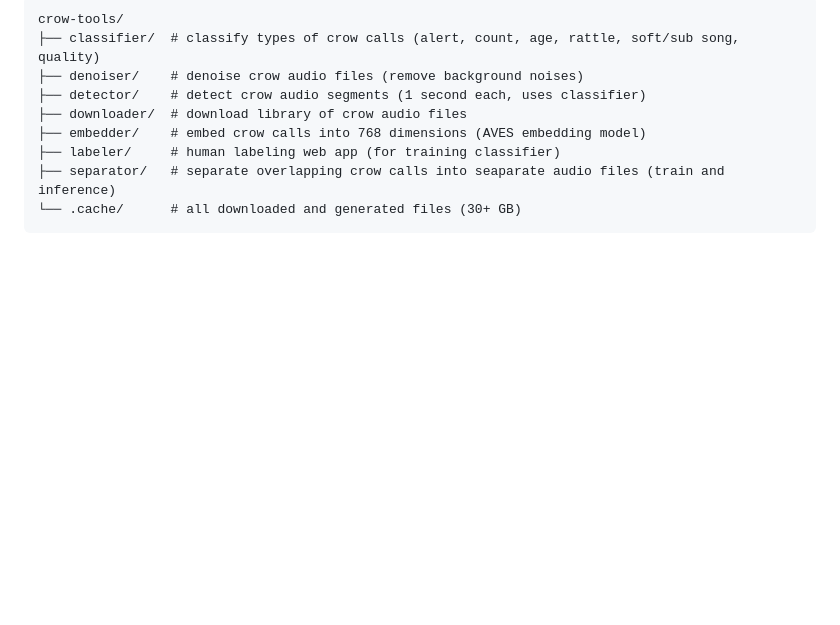
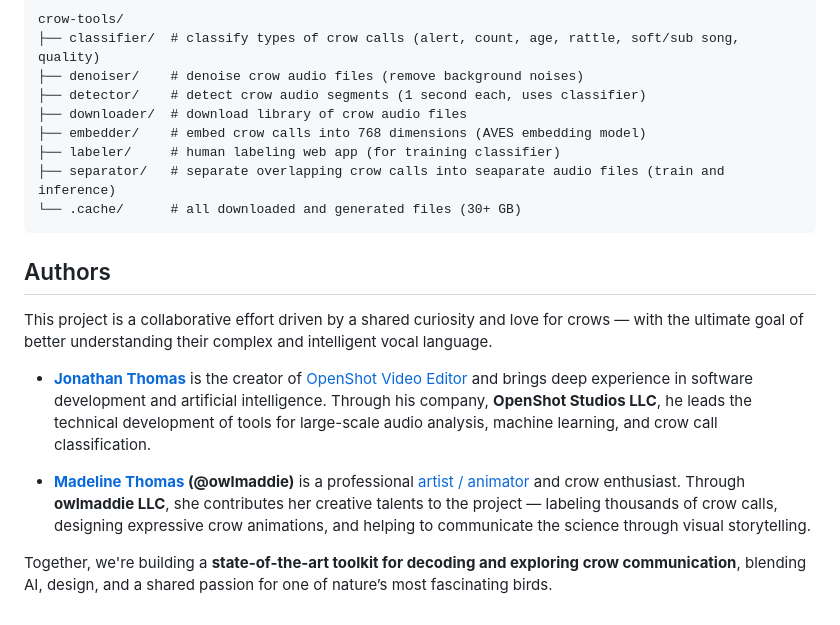
Before and after one commit to CrowCall/crow-tools, a Markdown page: README.md, the part around one of its changes. Rendered like a GitHub page; blank space fills up the shorter version.

Commit message:
Fixing typo on README.md and adding authors section. Also adding MIT LICENSE.md file.

````diff
--- a/README.md
+++ b/README.md
@@ -124,3 +123,13 @@ crow-tools/
 ├── separator/   # separate overlapping crow calls into seaparate audio files (train and inference)
 └── .cache/      # all downloaded and generated files (30+ GB)
 ```
+
+## Authors
+
+This project is a collaborative effort driven by a shared curiosity and love for crows — with the ultimate goal of better understanding their complex and intelligent vocal language.
+
+- **[Jonathan Thomas](mailto:crows@openshot.org)** is the creator of [OpenShot Video Editor](https://www.openshot.org/) and brings deep experience in software development and artificial intelligence. Through his company, **OpenShot Studios LLC**, he leads the technical development of tools for large-scale audio analysis, machine learning, and crow call classification.
+
+- **[Madeline Thomas](mailto:crows@owlmaddie.com) (@owlmaddie)** is a professional [artist / animator](https://www.owlmaddie.com/) and crow enthusiast. Through **owlmaddie LLC**, she contributes her creative talents to the project — labeling thousands of crow calls, designing expressive crow animations, and helping to communicate the science through visual storytelling.
+
+Together, we're building a **state-of-the-art toolkit for decoding and exploring crow communication**, blending AI, design, and a shared passion for one of nature’s most fascinating birds.
````
Also changed, not shown: other parts of README.md (+1 -2 lines), LICENSE.md (added, +21 -0 lines).
